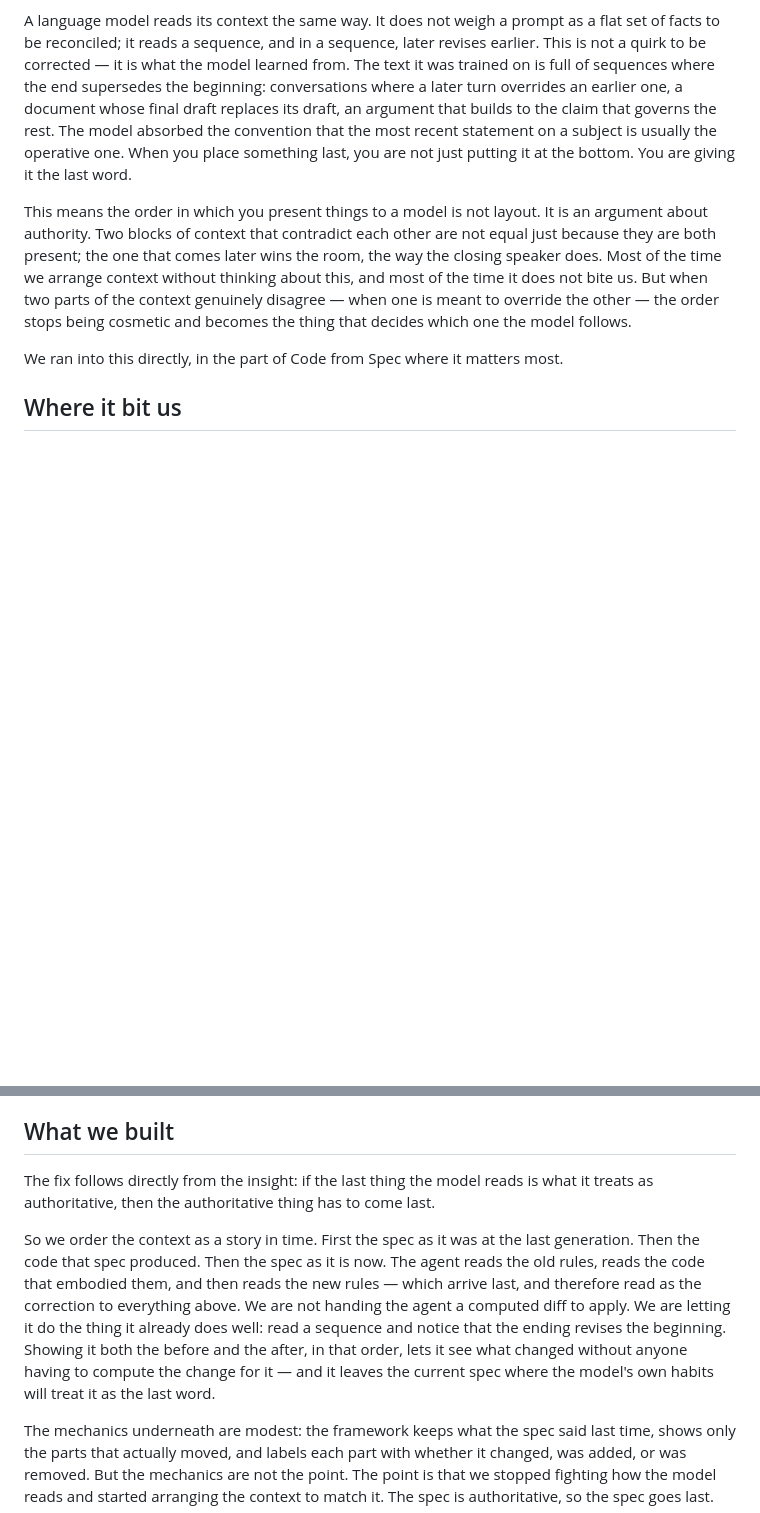
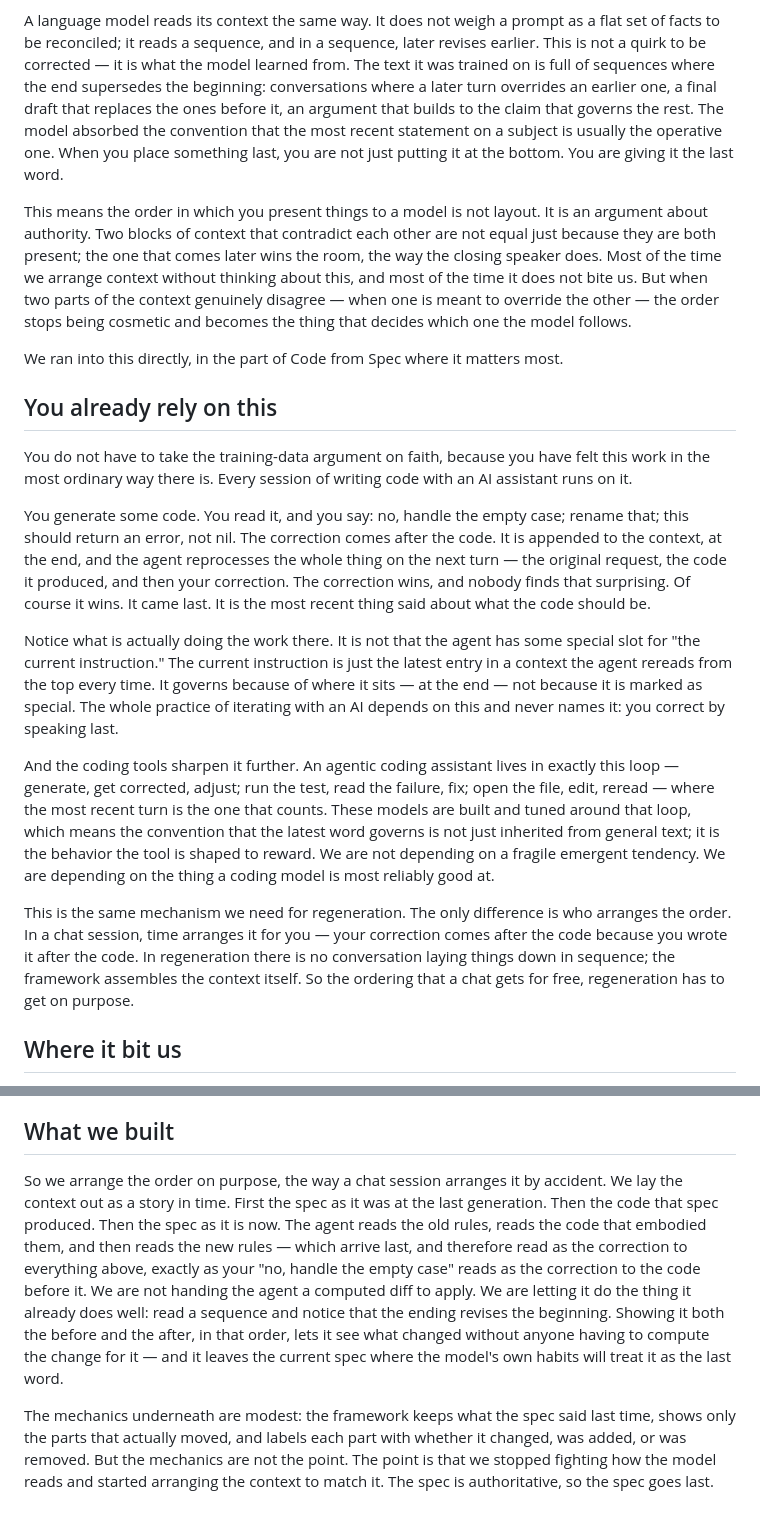
Before and after one commit to CodeFromSpec/site-codefromspec.com, a Markdown page: drafts/articles/the-last-word.md, 2 parts joined by grey strips. Rendered like a GitHub page; blank space fills up the shorter version.

```diff
--- a/drafts/articles/the-last-word.md
+++ b/drafts/articles/the-last-word.md
@@ -13,7 +13,7 @@ This is not a quirk to be corrected — it is what the model
 learned from. The text it was trained on is full of
 sequences where the end supersedes the beginning:
 conversations where a later turn overrides an earlier one, a
-document whose final draft replaces its draft, an argument
+final draft that replaces the ones before it, an argument
 that builds to the claim that governs the rest. The model
 absorbed the convention that the most recent statement on a
 subject is usually the operative one. When you place
@@ -33,6 +33,51 @@ thing that decides which one the model follows.
 
 We ran into this directly, in the part of Code from Spec
 where it matters most.
+
+## You already rely on this
+
+You do not have to take the training-data argument on faith,
+because you have felt this work in the most ordinary way
+there is. Every session of writing code with an AI assistant
+runs on it.
+
+You generate some code. You read it, and you say: no, handle
+the empty case; rename that; this should return an error, not
+nil. The correction comes after the code. It is appended to
+the context, at the end, and the agent reprocesses the whole
+thing on the next turn — the original request, the code it
+produced, and then your correction. The correction wins, and
+nobody finds that surprising. Of course it wins. It came
+last. It is the most recent thing said about what the code
+should be.
+
+Notice what is actually doing the work there. It is not that
+the agent has some special slot for "the current
+instruction." The current instruction is just the latest
+entry in a context the agent rereads from the top every time.
+It governs because of where it sits — at the end — not
+because it is marked as special. The whole practice of
+iterating with an AI depends on this and never names it: you
+correct by speaking last.
+
+And the coding tools sharpen it further. An agentic coding
+assistant lives in exactly this loop — generate, get
+corrected, adjust; run the test, read the failure, fix; open
+the file, edit, reread — where the most recent turn is the one
+that counts. These models are built and tuned around that
+loop, which means the convention that the latest word governs
+is not just inherited from general text; it is the behavior
+the tool is shaped to reward. We are not depending on a
+fragile emergent tendency. We are depending on the thing a
+coding model is most reliably good at.
+
+This is the same mechanism we need for regeneration. The only
+difference is who arranges the order. In a chat session, time
+arranges it for you — your correction comes after the code
+because you wrote it after the code. In regeneration there is
+no conversation laying things down in sequence; the framework
+assembles the context itself. So the ordering that a chat
+gets for free, regeneration has to get on purpose.
 
 ## Where it bit us
 
@@ -60,23 +105,21 @@ should be. We were arranging the context against ourselves.
 
 ## What we built
 
-The fix follows directly from the insight: if the last thing
-the model reads is what it treats as authoritative, then the
-authoritative thing has to come last.
-
-So we order the context as a story in time. First the spec as
-it was at the last generation. Then the code that spec
-produced. Then the spec as it is now. The agent reads the old
-rules, reads the code that embodied them, and then reads the
-new rules — which arrive last, and therefore read as the
-correction to everything above. We are not handing the agent
-a computed diff to apply. We are letting it do the thing it
-already does well: read a sequence and notice that the ending
-revises the beginning. Showing it both the before and the
-after, in that order, lets it see what changed without anyone
-having to compute the change for it — and it leaves the
-current spec where the model's own habits will treat it as
-the last word.
+So we arrange the order on purpose, the way a chat session
+arranges it by accident. We lay the context out as a story in
+time. First the spec as it was at the last generation. Then
+the code that spec produced. Then the spec as it is now. The
+agent reads the old rules, reads the code that embodied them,
+and then reads the new rules — which arrive last, and
+therefore read as the correction to everything above, exactly
+as your "no, handle the empty case" reads as the correction to
+the code before it. We are not handing the agent a computed
+diff to apply. We are letting it do the thing it already does
+well: read a sequence and notice that the ending revises the
+beginning. Showing it both the before and the after, in that
+order, lets it see what changed without anyone having to
+compute the change for it — and it leaves the current spec
+where the model's own habits will treat it as the last word.
 
 The mechanics underneath are modest: the framework keeps what
 the spec said last time, shows only the parts that actually
```
